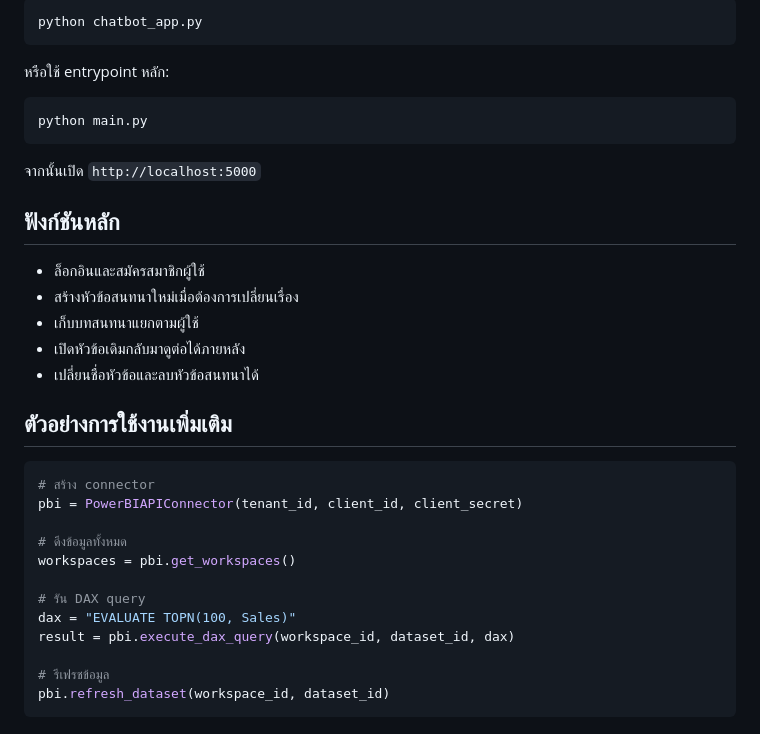
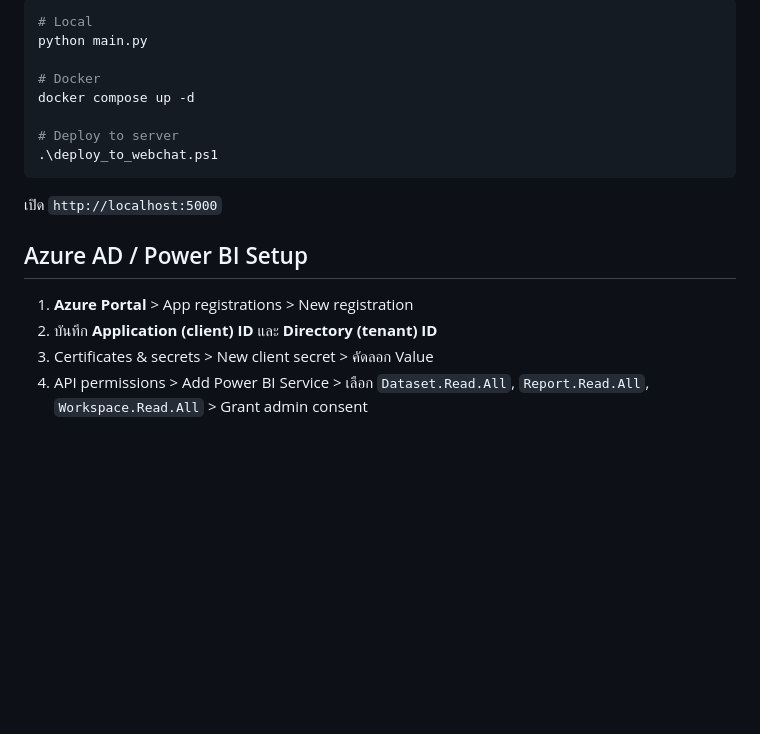
Before and after one commit to ssenxl/ChatBot, a Markdown page: README.md, the part around one of its changes. GitHub-like rendering; blank space fills up the shorter version.

Commit message:
Update README to document LLM model, MCP tools, and full feature set
Co-Authored-By: Claude Sonnet 4.6 <noreply@anthropic.com>

````diff
--- a/README.md
+++ b/README.md
@@ -61,37 +78,20 @@ SIGNUP_EMAIL_COLUMN=EMPLOYEE_EMAIL
 
 ```bash
-python chatbot_app.py
+# Local
+python main.py
+
+# Docker
+docker compose up -d
+
+# Deploy to server
+.\deploy_to_webchat.ps1
 ```
 
-หรือใช้ entrypoint หลัก:
+เปิด `http://localhost:5000`
 
-```bash
-python main.py
-```
+## Azure AD / Power BI Setup
 
-จากนั้นเปิด `http://localhost:5000`
-
-## ฟังก์ชันหลัก
-
-- ล็อกอินและสมัครสมาชิกผู้ใช้
-- สร้างหัวข้อสนทนาใหม่เมื่อต้องการเปลี่ยนเรื่อง
-- เก็บบทสนทนาแยกตามผู้ใช้
-- เปิดหัวข้อเดิมกลับมาดูต่อได้ภายหลัง
-- เปลี่ยนชื่อหัวข้อและลบหัวข้อสนทนาได้
-
-## ตัวอย่างการใช้งานเพิ่มเติม
-
-```python
-# สร้าง connector
-pbi = PowerBIAPIConnector(tenant_id, client_id, client_secret)
-
-# ดึงข้อมูลทั้งหมด
-workspaces = pbi.get_workspaces()
-
-# รัน DAX query
-dax = "EVALUATE TOPN(100, Sales)"
-result = pbi.execute_dax_query(workspace_id, dataset_id, dax)
-
-# รีเฟรชข้อมูล
-pbi.refresh_dataset(workspace_id, dataset_id)
-```
+1. **Azure Portal** > App registrations > New registration
+2. บันทึก **Application (client) ID** และ **Directory (tenant) ID**
+3. Certificates & secrets > New client secret > คัดลอก Value
+4. API permissions > Add Power BI Service > เลือก `Dataset.Read.All`, `Report.Read.All`, `Workspace.Read.All` > Grant admin consent
````
Also changed, not shown: other parts of README.md (+60 -43 lines).
